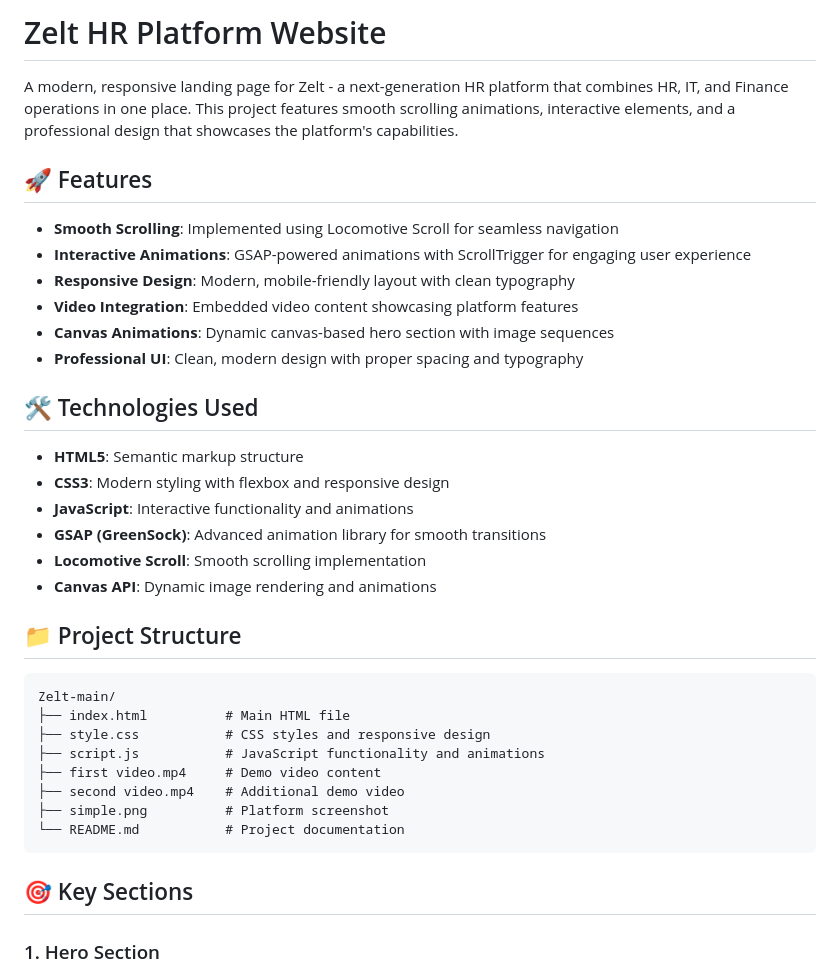
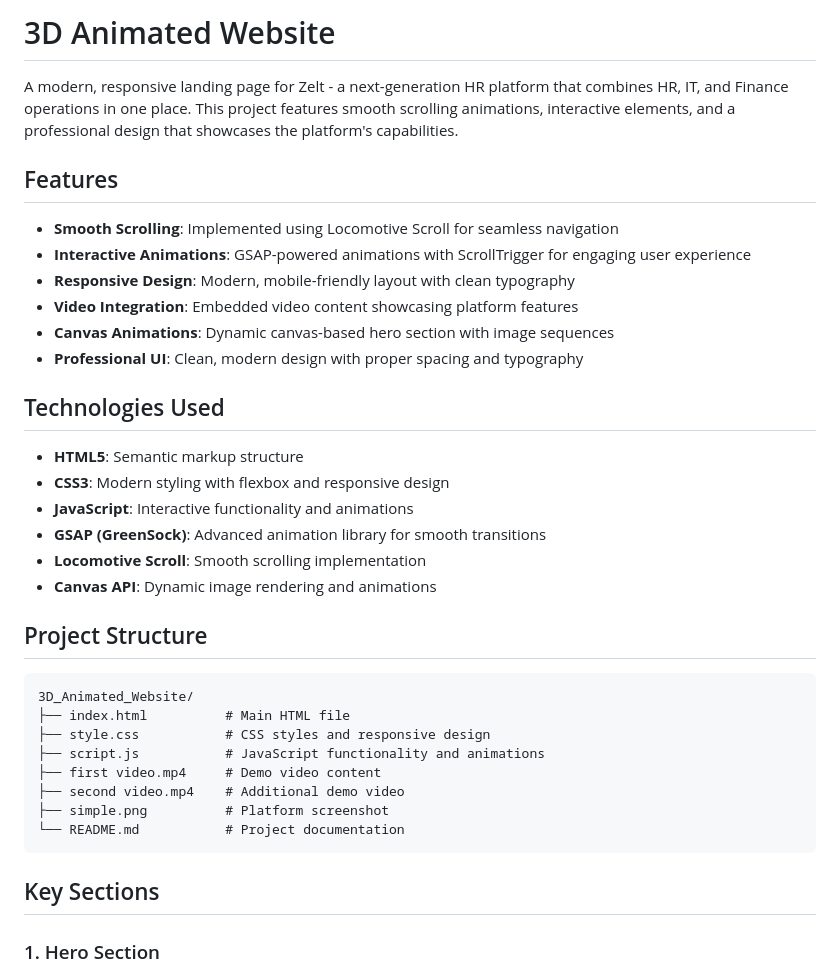
Before and after one commit to zymmy5507/3D_Animated_Website, a Markdown page: README.md, the part around one of its changes. GitHub-like rendering.

````diff
--- a/README.md
+++ b/README.md
@@ -1,8 +1,8 @@
-# Zelt HR Platform Website
+# 3D Animated Website
 
 A modern, responsive landing page for Zelt - a next-generation HR platform that combines HR, IT, and Finance operations in one place. This project features smooth scrolling animations, interactive elements, and a professional design that showcases the platform's capabilities.
 
-## 🚀 Features
+##  Features
 
 - **Smooth Scrolling**: Implemented using Locomotive Scroll for seamless navigation
 - **Interactive Animations**: GSAP-powered animations with ScrollTrigger for engaging user experience
@@ -11,7 +11,7 @@ A modern, responsive landing page for Zelt - a next-generation HR platform that
 - **Canvas Animations**: Dynamic canvas-based hero section with image sequences
 - **Professional UI**: Clean, modern design with proper spacing and typography
 
-## 🛠️ Technologies Used
+##  Technologies Used
 
 - **HTML5**: Semantic markup structure
 - **CSS3**: Modern styling with flexbox and responsive design
@@ -20,10 +20,10 @@ A modern, responsive landing page for Zelt - a next-generation HR platform that
 - **Locomotive Scroll**: Smooth scrolling implementation
 - **Canvas API**: Dynamic image rendering and animations
 
-## 📁 Project Structure
+##  Project Structure
 
 ```
-Zelt-main/
+3D_Animated_Website/
 ├── index.html          # Main HTML file
 ├── style.css           # CSS styles and responsive design
 ├── script.js           # JavaScript functionality and animations
@@ -33,7 +33,7 @@ Zelt-main/
 └── README.md           # Project documentation
 ```
 
-## 🎯 Key Sections
+##  Key Sections
 
 ### 1. Hero Section
 - Animated canvas background with image sequences
````
Also changed, not shown: other parts of README.md (+7 -7 lines).
